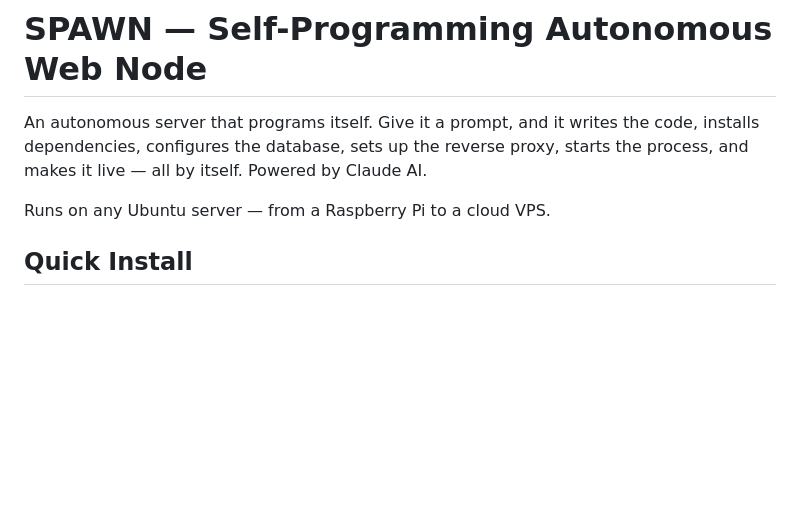
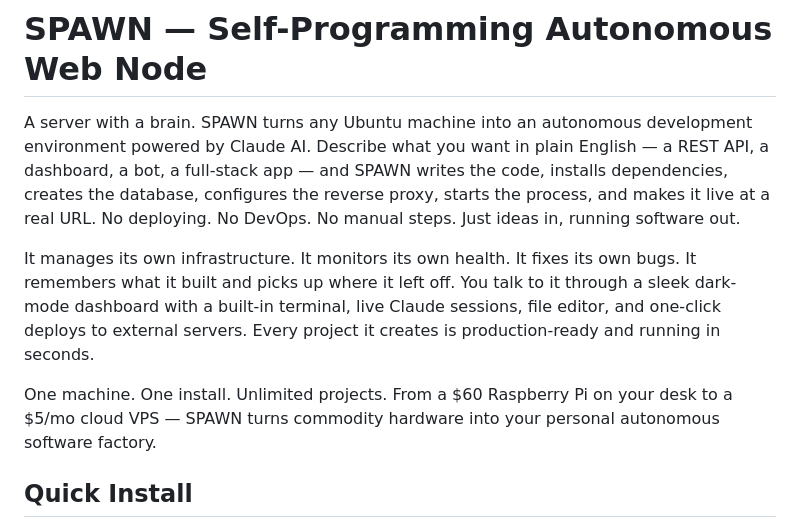
Before and after one commit to passonprobate-ship-it/SCWS, a Markdown page: README.md, the part around the change. GitHub-like rendering; blank space fills up the shorter version.

Commit message:
docs: expand README intro with compelling product pitch
Co-Authored-By: Claude Opus 4.6 <noreply@anthropic.com>

```diff
--- a/README.md
+++ b/README.md
@@ -1,8 +1,10 @@
 # SPAWN — Self-Programming Autonomous Web Node
 
-An autonomous server that programs itself. Give it a prompt, and it writes the code, installs dependencies, configures the database, sets up the reverse proxy, starts the process, and makes it live — all by itself. Powered by Claude AI.
+A server with a brain. SPAWN turns any Ubuntu machine into an autonomous development environment powered by Claude AI. Describe what you want in plain English — a REST API, a dashboard, a bot, a full-stack app — and SPAWN writes the code, installs dependencies, creates the database, configures the reverse proxy, starts the process, and makes it live at a real URL. No deploying. No DevOps. No manual steps. Just ideas in, running software out.
 
-Runs on any Ubuntu server — from a Raspberry Pi to a cloud VPS.
+It manages its own infrastructure. It monitors its own health. It fixes its own bugs. It remembers what it built and picks up where it left off. You talk to it through a sleek dark-mode dashboard with a built-in terminal, live Claude sessions, file editor, and one-click deploys to external servers. Every project it creates is production-ready and running in seconds.
+
+One machine. One install. Unlimited projects. From a $60 Raspberry Pi on your desk to a $5/mo cloud VPS — SPAWN turns commodity hardware into your personal autonomous software factory.
 
 ## Quick Install
 
```
